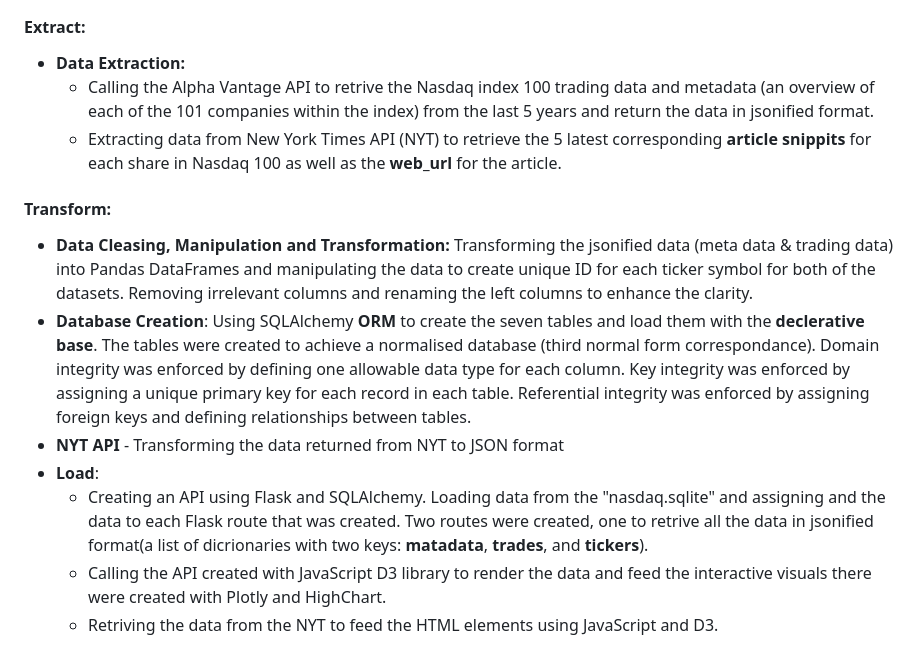
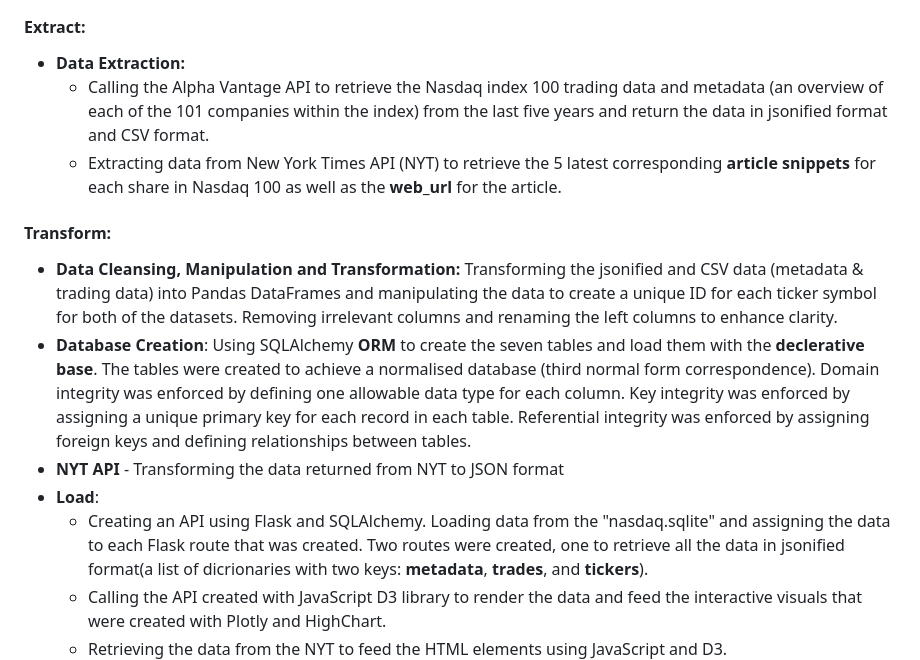
Before and after one commit to Kokolipa/Nasdaq_100, a Markdown page: README.md, the part around one of its changes. GitHub-like rendering.

```diff
--- a/README.md
+++ b/README.md
@@ -23,16 +23,16 @@
 
 #### Extract:
 * **Data Extraction:**
-    * Calling the Alpha Vantage API to retrive the Nasdaq index 100 trading data and metadata (an overview of each of the 101 companies within  the index) from the last 5 years and return the data in jsonified format.
-    * Extracting data from New York Times API (NYT) to retrieve the 5 latest corresponding **article snippits** for each share in Nasdaq 100 as well as the **web_url** for the article.
+    * Calling the Alpha Vantage API to retrieve the Nasdaq index 100 trading data and metadata (an overview of each of the 101 companies within the index) from the last five years and return the data in jsonified format and CSV format.
+    * Extracting data from New York Times API (NYT) to retrieve the 5 latest corresponding **article snippets** for each share in Nasdaq 100 as well as the **web_url** for the article.
 #### Transform:
-* **Data Cleasing, Manipulation and Transformation:** Transforming the jsonified data (meta data & trading data) into Pandas DataFrames and manipulating the data to create unique ID for each ticker symbol for both of the datasets. Removing irrelevant columns and renaming the left columns to enhance the clarity.
-* **Database Creation**: Using SQLAlchemy **ORM** to create the seven tables and load them with the **declerative base**. The tables were created to achieve a normalised database (third normal form correspondance). Domain integrity was enforced by defining one allowable data type for each column. Key integrity was enforced by assigning a unique primary key for each record in each table. Referential integrity was enforced by assigning foreign keys and defining relationships between tables.
+* **Data Cleansing, Manipulation and Transformation:** Transforming the jsonified and CSV data (metadata & trading data) into Pandas DataFrames and manipulating the data to create a unique ID for each ticker symbol for both of the datasets. Removing irrelevant columns and renaming the left columns to enhance clarity.
+* **Database Creation**: Using SQLAlchemy **ORM** to create the seven tables and load them with the **declerative base**. The tables were created to achieve a normalised database (third normal form correspondence). Domain integrity was enforced by defining one allowable data type for each column. Key integrity was enforced by assigning a unique primary key for each record in each table. Referential integrity was enforced by assigning foreign keys and defining relationships between tables.
 * **NYT API** - Transforming the data returned from NYT to JSON format
 * **Load**:
-    * Creating an API using Flask and SQLAlchemy. Loading data from the "nasdaq.sqlite" and assigning and the data to each Flask route that was created. Two routes were created, one to retrive all the data in jsonified format(a list of dicrionaries with two keys: **matadata**, **trades**, and **tickers**).
-    * Calling the API created with JavaScript D3 library to render the data and feed the interactive visuals there were created with Plotly and HighChart.
-    * Retriving the data from the NYT to feed the HTML elements using JavaScript and D3.
+    * Creating an API using Flask and SQLAlchemy. Loading data from the "nasdaq.sqlite" and assigning the data to each Flask route that was created. Two routes were created, one to retrieve all the data in jsonified format(a list of dicrionaries with two keys: **metadata**, **trades**, and **tickers**).
+    * Calling the API created with JavaScript D3 library to render the data and feed the interactive visuals that were created with Plotly and HighChart.
+    * Retrieving the data from the NYT to feed the HTML elements using JavaScript and D3.
 ![ERD](https://github.com/Kokolipa/Nasdaq_100/blob/main/ETL/ERD.png)
 
 
```
Also changed, not shown: other parts of README.md (+17 -17 lines).
